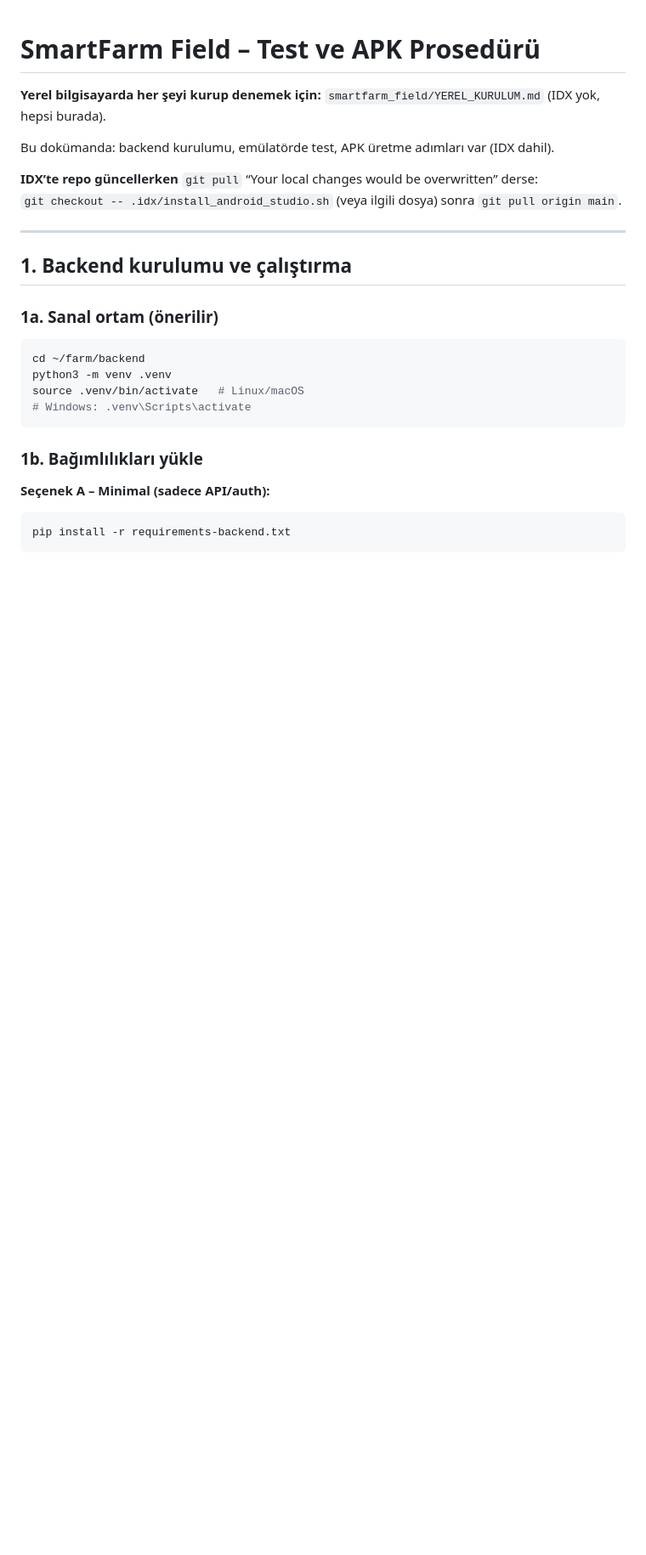
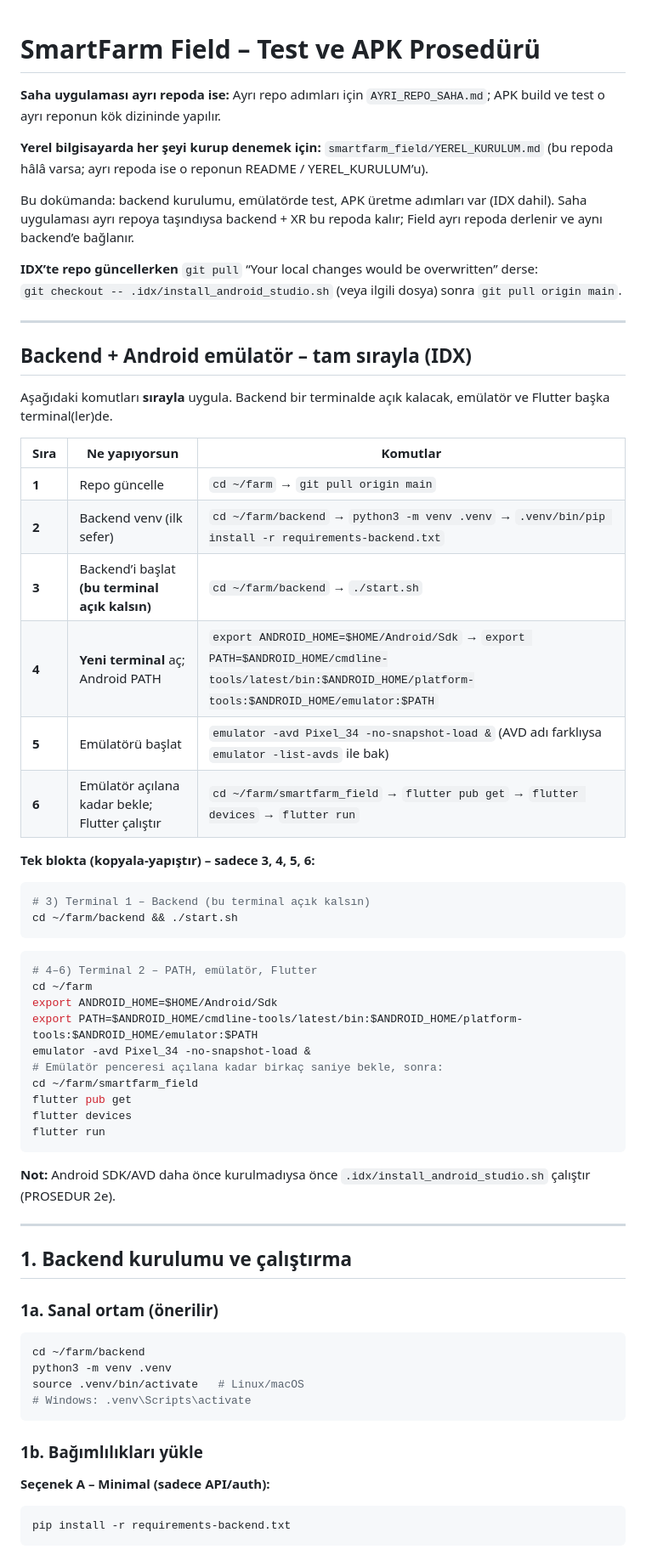
Before and after one commit to OttoJoe1128/farm, a Markdown page: PROSEDUR_TEST_APK.md, the part around the change. Shown at 85% size. GitHub-like rendering; blank space fills up the shorter version.

Commit message:
AYRI_REPO_SAHA.md: saha uygulamasini ayri repoya cikarma adimlari; PROSEDUR/IKI_UYGULAMA guncel
Co-authored-by: Cursor <cursoragent@cursor.com>

````diff
--- a/PROSEDUR_TEST_APK.md
+++ b/PROSEDUR_TEST_APK.md
@@ -1,11 +1,50 @@
 # SmartFarm Field – Test ve APK Prosedürü
 
-**Yerel bilgisayarda her şeyi kurup denemek için:** `smartfarm_field/YEREL_KURULUM.md` (IDX yok, hepsi burada).
+**Saha uygulaması ayrı repoda ise:** Ayrı repo adımları için `AYRI_REPO_SAHA.md`; APK build ve test o ayrı reponun kök dizininde yapılır.
 
-Bu dokümanda: backend kurulumu, emülatörde test, APK üretme adımları var (IDX dahil).
+**Yerel bilgisayarda her şeyi kurup denemek için:** `smartfarm_field/YEREL_KURULUM.md` (bu repoda hâlâ varsa; ayrı repoda ise o reponun README / YEREL_KURULUM’u).
+
+Bu dokümanda: backend kurulumu, emülatörde test, APK üretme adımları var (IDX dahil). Saha uygulaması ayrı repoya taşındıysa backend + XR bu repoda kalır; Field ayrı repoda derlenir ve aynı backend’e bağlanır.
 
 **IDX’te repo güncellerken** `git pull` “Your local changes would be overwritten” derse:
 `git checkout -- .idx/install_android_studio.sh` (veya ilgili dosya) sonra `git pull origin main`.
+
+---
+
+## Backend + Android emülatör – tam sırayla (IDX)
+
+Aşağıdaki komutları **sırayla** uygula. Backend bir terminalde açık kalacak, emülatör ve Flutter başka terminal(ler)de.
+
+| Sıra | Ne yapıyorsun | Komutlar |
+|------|----------------|----------|
+| **1** | Repo güncelle | `cd ~/farm` → `git pull origin main` |
+| **2** | Backend venv (ilk sefer) | `cd ~/farm/backend` → `python3 -m venv .venv` → `.venv/bin/pip install -r requirements-backend.txt` |
+| **3** | Backend’i başlat **(bu terminal açık kalsın)** | `cd ~/farm/backend` → `./start.sh` |
+| **4** | **Yeni terminal** aç; Android PATH | `export ANDROID_HOME=$HOME/Android/Sdk` → `export PATH=$ANDROID_HOME/cmdline-tools/latest/bin:$ANDROID_HOME/platform-tools:$ANDROID_HOME/emulator:$PATH` |
+| **5** | Emülatörü başlat | `emulator -avd Pixel_34 -no-snapshot-load &` (AVD adı farklıysa `emulator -list-avds` ile bak) |
+| **6** | Emülatör açılana kadar bekle; Flutter çalıştır | `cd ~/farm/smartfarm_field` → `flutter pub get` → `flutter devices` → `flutter run` |
+
+**Tek blokta (kopyala-yapıştır) – sadece 3, 4, 5, 6:**
+
+```bash
+# 3) Terminal 1 – Backend (bu terminal açık kalsın)
+cd ~/farm/backend && ./start.sh
+```
+
+```bash
+# 4–6) Terminal 2 – PATH, emülatör, Flutter
+cd ~/farm
+export ANDROID_HOME=$HOME/Android/Sdk
+export PATH=$ANDROID_HOME/cmdline-tools/latest/bin:$ANDROID_HOME/platform-tools:$ANDROID_HOME/emulator:$PATH
+emulator -avd Pixel_34 -no-snapshot-load &
+# Emülatör penceresi açılana kadar birkaç saniye bekle, sonra:
+cd ~/farm/smartfarm_field
+flutter pub get
+flutter devices
+flutter run
+```
+
+**Not:** Android SDK/AVD daha önce kurulmadıysa önce `.idx/install_android_studio.sh` çalıştır (PROSEDUR 2e).
 
 ---
 
````
Also changed, not shown: AYRI_REPO_SAHA.md (added, +79 -0 lines), IKI_UYGULAMA_OZETI.md (added, +79 -0 lines).
